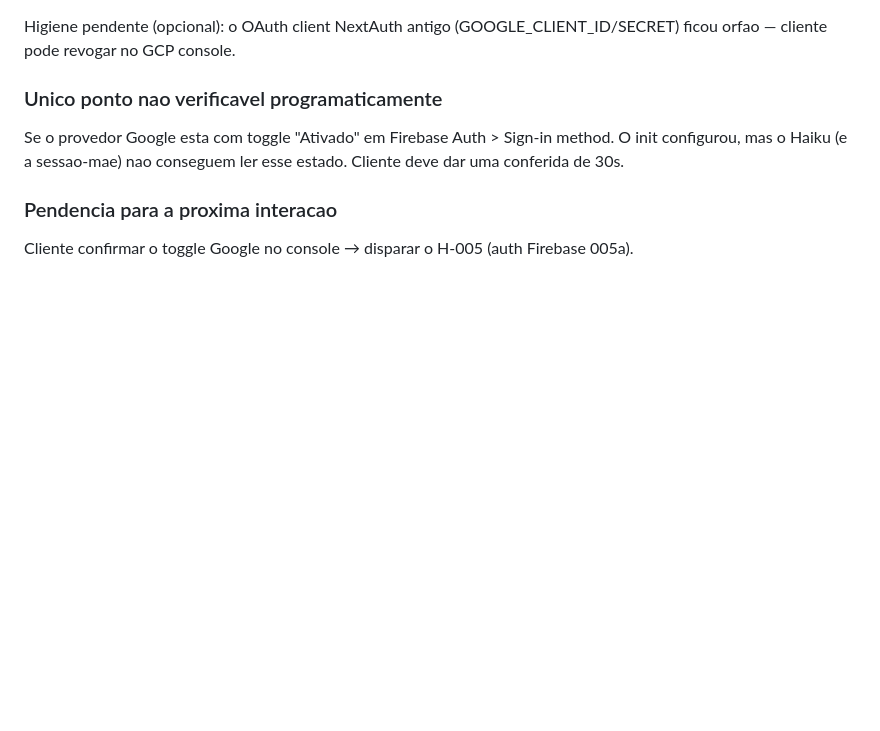
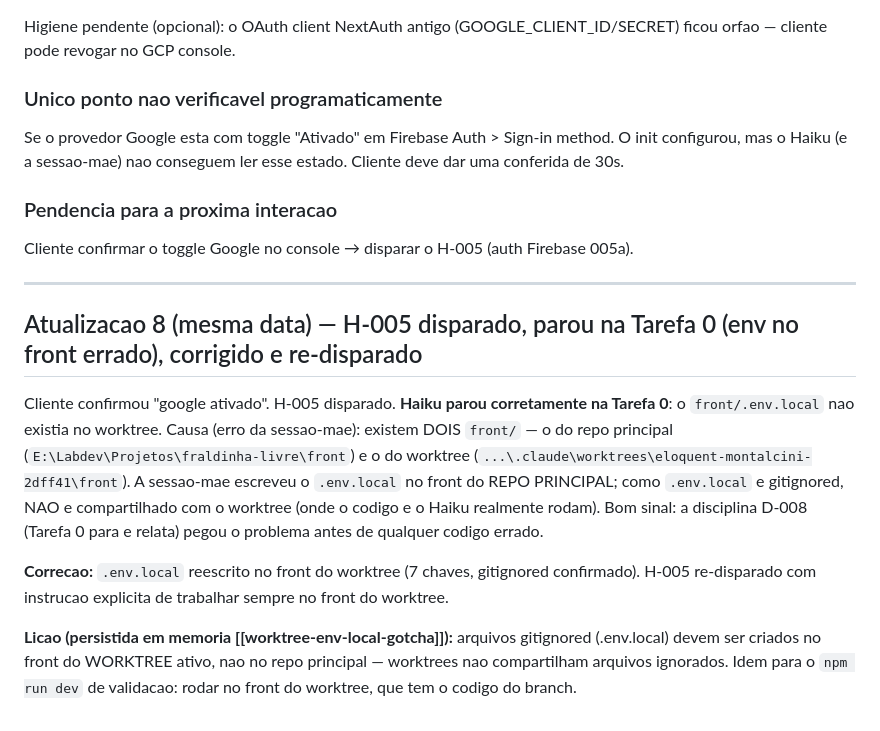
Before and after one commit to romariobc/fraldinha-livre, a Markdown page: chatsessions/2026-07-02-sessao-01-analise-review-decisoes.md, the part around the change. Rendered like a GitHub page; blank space fills up the shorter version.

Commit message:
docs(governanca): registra correcao da Tarefa 0 do H-005 (env.local no worktree)
- H-005 parou na Tarefa 0 (env.local no front do repo principal, nao no worktree); corrigido e re-disparado
- licao registrada em memoria persistente (worktree-env-local-gotcha)

Co-Authored-By: Claude Fable 5 <noreply@anthropic.com>

```diff
--- a/chatsessions/2026-07-02-sessao-01-analise-review-decisoes.md
+++ b/chatsessions/2026-07-02-sessao-01-analise-review-decisoes.md
@@ -252,3 +252,23 @@ mas o Haiku (e a sessao-mae) nao conseguem ler esse estado. Cliente deve dar uma
 ### Pendencia para a proxima interacao
 
 Cliente confirmar o toggle Google no console → disparar o H-005 (auth Firebase 005a).
+
+---
+
+## Atualizacao 8 (mesma data) — H-005 disparado, parou na Tarefa 0 (env no front errado), corrigido e re-disparado
+
+Cliente confirmou "google ativado". H-005 disparado. **Haiku parou corretamente na Tarefa 0**: o
+`front/.env.local` nao existia no worktree. Causa (erro da sessao-mae): existem DOIS `front/` — o do
+repo principal (`E:\Labdev\Projetos\fraldinha-livre\front`) e o do worktree
+(`...\.claude\worktrees\eloquent-montalcini-2dff41\front`). A sessao-mae escreveu o `.env.local` no
+front do REPO PRINCIPAL; como `.env.local` e gitignored, NAO e compartilhado com o worktree (onde o
+codigo e o Haiku realmente rodam). Bom sinal: a disciplina D-008 (Tarefa 0 para e relata) pegou o
+problema antes de qualquer codigo errado.
+
+**Correcao:** `.env.local` reescrito no front do worktree (7 chaves, gitignored confirmado). H-005
+re-disparado com instrucao explicita de trabalhar sempre no front do worktree.
+
+**Licao (persistida em memoria [[worktree-env-local-gotcha]]):** arquivos gitignored (.env.local)
+devem ser criados no front do WORKTREE ativo, nao no repo principal — worktrees nao compartilham
+arquivos ignorados. Idem para o `npm run dev` de validacao: rodar no front do worktree, que tem o
+codigo do branch.
```
